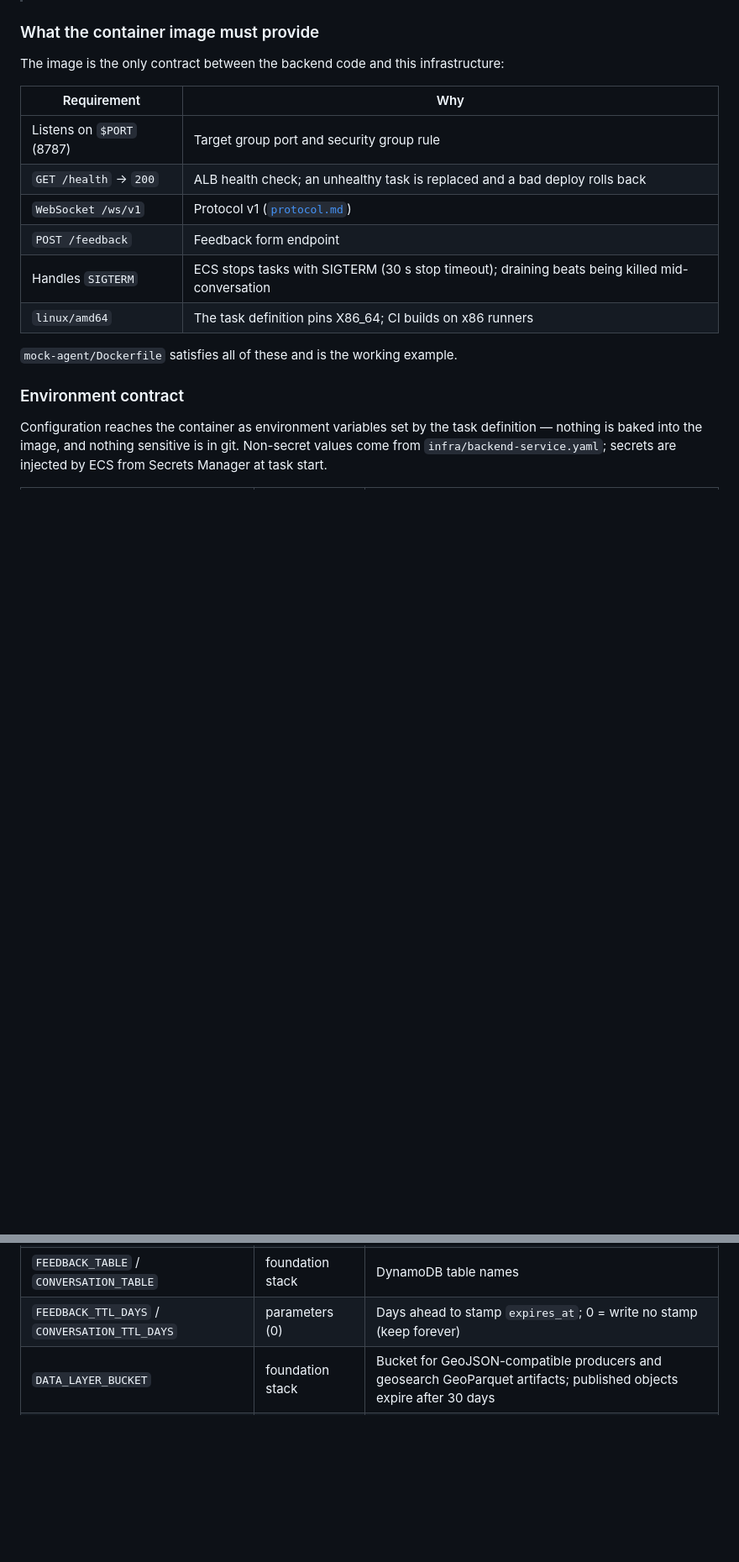
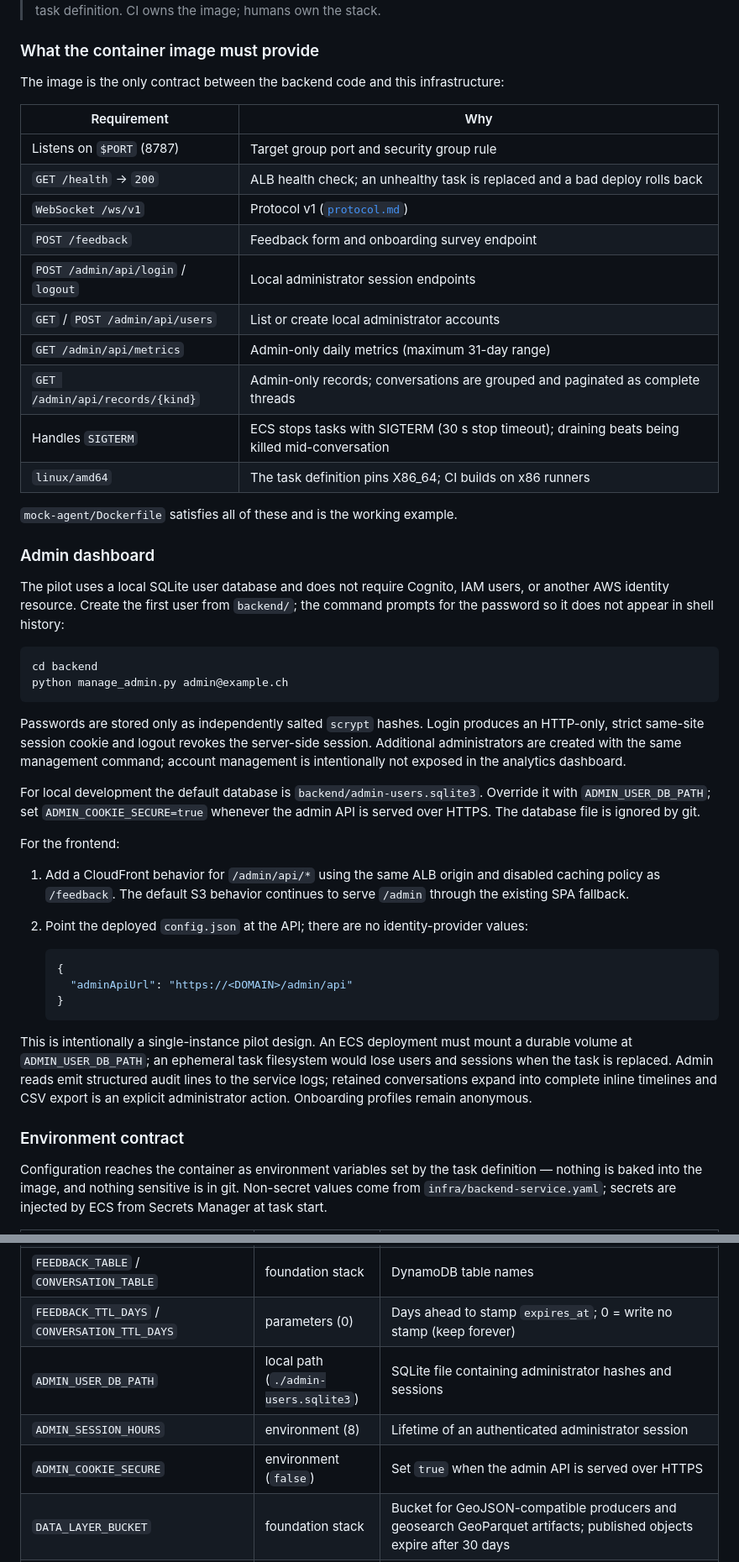
Before and after one commit to swisstopo/sgs-llm, a Markdown page: docs/deployment.md, 2 parts joined by grey strips. Shown at 84% size. Drawn GitHub-style; blank space fills up the shorter version.

Commit message:
docs: describe onboarding and admin analytics

````diff
--- a/docs/deployment.md
+++ b/docs/deployment.md
@@ -665,11 +665,54 @@ The image is the only contract between the backend code and this infrastructure:
 | Listens on `$PORT` (8787) | Target group port and security group rule |
 | `GET /health` → `200` | ALB health check; an unhealthy task is replaced and a bad deploy rolls back |
 | `WebSocket /ws/v1` | Protocol v1 ([`protocol.md`](./protocol.md)) |
-| `POST /feedback` | Feedback form endpoint |
+| `POST /feedback` | Feedback form and onboarding survey endpoint |
+| `POST /admin/api/login` / `logout` | Local administrator session endpoints |
+| `GET` / `POST /admin/api/users` | List or create local administrator accounts |
+| `GET /admin/api/metrics` | Admin-only daily metrics (maximum 31-day range) |
+| `GET /admin/api/records/{kind}` | Admin-only records; conversations are grouped and paginated as complete threads |
 | Handles `SIGTERM` | ECS stops tasks with SIGTERM (30 s stop timeout); draining beats being killed mid-conversation |
 | `linux/amd64` | The task definition pins X86_64; CI builds on x86 runners |
 
 `mock-agent/Dockerfile` satisfies all of these and is the working example.
+
+### Admin dashboard
+
+The pilot uses a local SQLite user database and does not require Cognito, IAM users, or
+another AWS identity resource. Create the first user from `backend/`; the command prompts
+for the password so it does not appear in shell history:
+
+```bash
+cd backend
+python manage_admin.py admin@example.ch
+```
+
+Passwords are stored only as independently salted `scrypt` hashes. Login produces an
+HTTP-only, strict same-site session cookie and logout revokes the server-side session.
+Additional administrators are created with the same management command; account
+management is intentionally not exposed in the analytics dashboard.
+
+For local development the default database is `backend/admin-users.sqlite3`. Override it
+with `ADMIN_USER_DB_PATH`; set `ADMIN_COOKIE_SECURE=true` whenever the admin API is served
+over HTTPS. The database file is ignored by git.
+
+For the frontend:
+
+1. Add a CloudFront behavior for `/admin/api/*` using the same ALB origin and disabled
+   caching policy as `/feedback`. The default S3 behavior continues to serve `/admin`
+   through the existing SPA fallback.
+2. Point the deployed `config.json` at the API; there are no identity-provider values:
+
+   ```json
+   {
+     "adminApiUrl": "https://<DOMAIN>/admin/api"
+   }
+   ```
+
+This is intentionally a single-instance pilot design. An ECS deployment must mount a
+durable volume at `ADMIN_USER_DB_PATH`; an ephemeral task filesystem would lose users
+and sessions when the task is replaced. Admin reads emit structured audit lines to the
+service logs; retained conversations expand into complete inline timelines and CSV export
+is an explicit administrator action. Onboarding profiles remain anonymous.
 
 ### Environment contract
 
@@ -688,6 +731,9 @@ ECS from Secrets Manager at task start.
 | `BEDROCK_SECONDARY_REGION` | parameter | Region for the secondary model when it differs from the primary's — the pilot's Mistral is in-region in `eu-west-1` ([`llm.md`](./llm.md)) |
 | `FEEDBACK_TABLE` / `CONVERSATION_TABLE` | foundation stack | DynamoDB table names |
 | `FEEDBACK_TTL_DAYS` / `CONVERSATION_TTL_DAYS` | parameters (0) | Days ahead to stamp `expires_at`; 0 = write no stamp (keep forever) |
+| `ADMIN_USER_DB_PATH` | local path (`./admin-users.sqlite3`) | SQLite file containing administrator hashes and sessions |
+| `ADMIN_SESSION_HOURS` | environment (8) | Lifetime of an authenticated administrator session |
+| `ADMIN_COOKIE_SECURE` | environment (`false`) | Set `true` when the admin API is served over HTTPS |
 | `DATA_LAYER_BUCKET` | foundation stack | Bucket for GeoJSON-compatible producers and geosearch GeoParquet artifacts; published objects expire after 30 days |
 | `DATA_LAYER_PRESIGN_TTL` | parameter (3600) | Lifetime of presigned URLs handed to the browser |
 | `PUBLIC_BASE_URL` | parameter | Public origin; emit same-origin data URLs against it |
````
Also changed, not shown: other parts of docs/deployment.md (+8 -1 lines), docs/architecture.md (+20 -2 lines).
